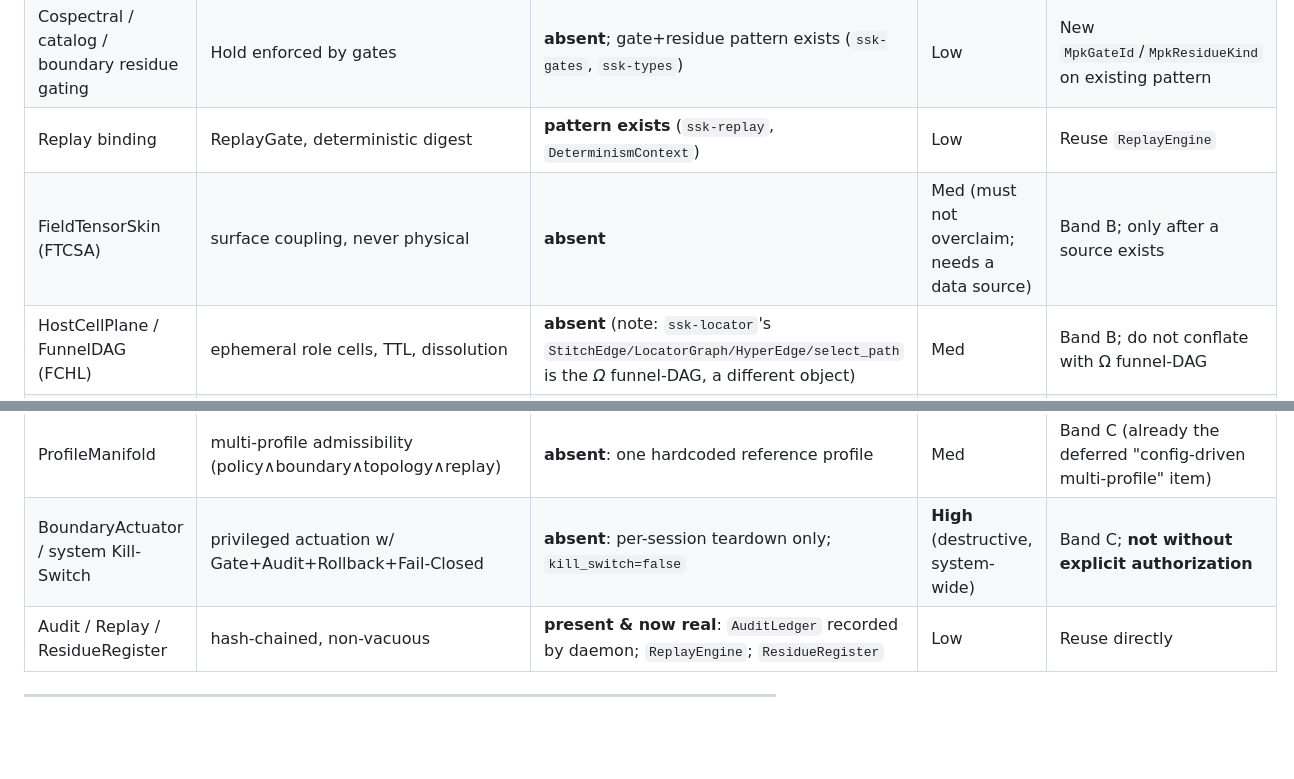
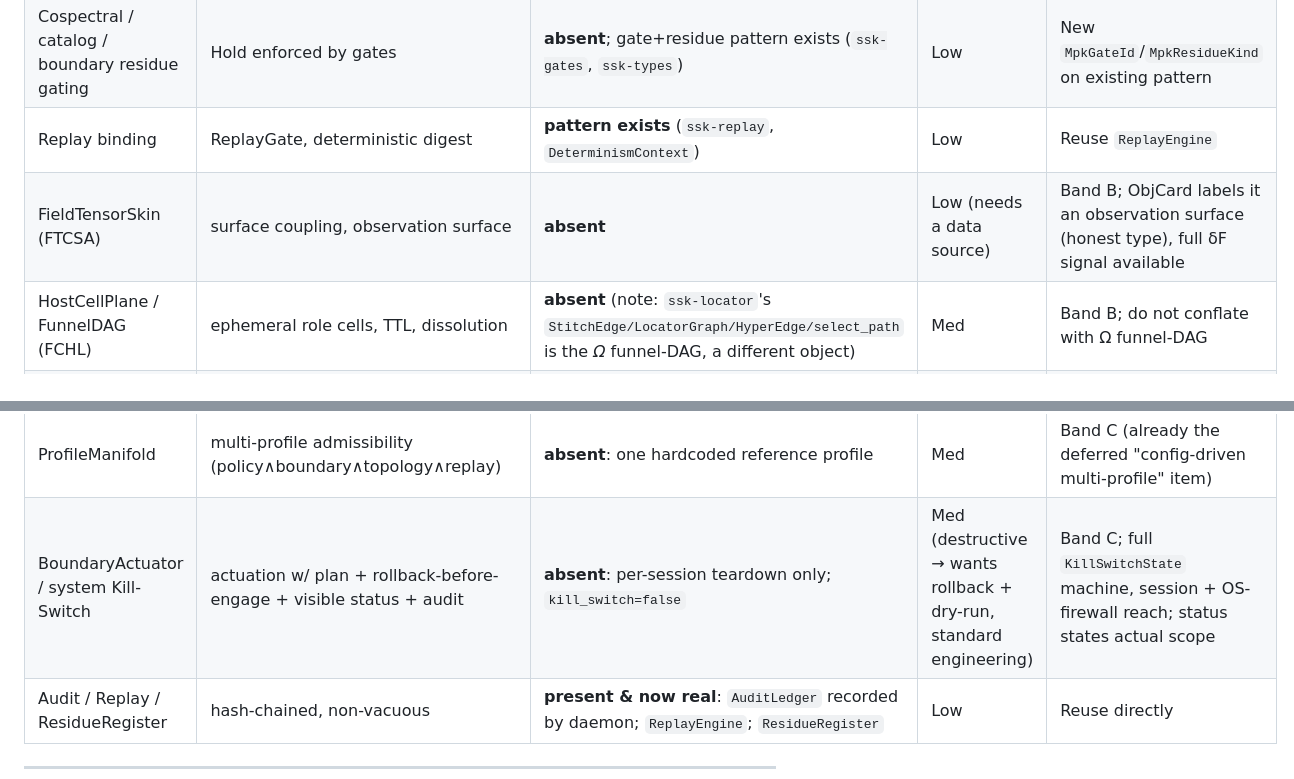
Before and after one commit to LashSesh/kaleidoscorp.io, a Markdown page: FCHL_MPK_INTEGRATION_STRATEGY.md, 2 parts joined by grey strips. GitHub-like rendering; blank space fills up the shorter version.

```diff
--- a/FCHL_MPK_INTEGRATION_STRATEGY.md
+++ b/FCHL_MPK_INTEGRATION_STRATEGY.md
@@ -130,13 +147,13 @@ Legend for **Status**: `REUSE` = existing SSK type/behaviour is directly usable;
 | Symmetry Atlas | aggregated, hash-chained, cospectral/boundary/catalog distributions | **absent**; hash-chain pattern exists (`ssk-tensor`, `ssk-netadmin/src/audit.rs`) | Low | Build `ssk-topology-atlas` reusing chain pattern |
 | Cospectral / catalog / boundary residue gating | Hold enforced by gates | **absent**; gate+residue pattern exists (`ssk-gates`, `ssk-types`) | Low | New `MpkGateId`/`MpkResidueKind` on existing pattern |
 | Replay binding | ReplayGate, deterministic digest | **pattern exists** (`ssk-replay`, `DeterminismContext`) | Low | Reuse `ReplayEngine` |
-| FieldTensorSkin (FTCSA) | surface coupling, never physical | **absent** | Med (must not overclaim; needs a data source) | Band B; only after a source exists |
+| FieldTensorSkin (FTCSA) | surface coupling, observation surface | **absent** | Low (needs a data source) | Band B; ObjCard labels it an observation surface (honest type), full δF signal available |
 | HostCellPlane / FunnelDAG (FCHL) | ephemeral role cells, TTL, dissolution | **absent** (note: `ssk-locator`'s `StitchEdge/LocatorGraph/HyperEdge/select_path` is the *Ω* funnel-DAG, a different object) | Med | Band B; do not conflate with Ω funnel-DAG |
 | TFA / MetaResonance | transduction, PID+symmetry feedback | **absent** | Med | Band B |
 | SystemTrafficField capture | authorized ingest | **absent**; `ListRecentFlows` returns `[]` (`crates/ssk-daemon/src/supervisor.rs`) | **High** (privileged, OS-level) | Defer; requires `ssk-capture` + explicit authorization |
 | CrownSupervisor | supervised, gated emission | **partial**: `Supervisor`+`DaemonState` (`crates/ssk-daemon/src/supervisor.rs`) | Med | Band C; extend the existing supervisor, do not duplicate |
 | ProfileManifold | multi-profile admissibility (policy∧boundary∧topology∧replay) | **absent**: one hardcoded reference profile | Med | Band C (already the deferred "config-driven multi-profile" item) |
-| BoundaryActuator / system Kill-Switch | privileged actuation w/ Gate+Audit+Rollback+Fail-Closed | **absent**: per-session teardown only; `kill_switch=false` | **High** (destructive, system-wide) | Band C; **not without explicit authorization** |
+| BoundaryActuator / system Kill-Switch | actuation w/ plan + rollback-before-engage + visible status + audit | **absent**: per-session teardown only; `kill_switch=false` | Med (destructive → wants rollback + dry-run, standard engineering) | Band C; full `KillSwitchState` machine, session + OS-firewall reach; status states actual scope |
 | Audit / Replay / ResidueRegister | hash-chained, non-vacuous | **present & now real**: `AuditLedger` recorded by daemon; `ReplayEngine`; `ResidueRegister` | Low | Reuse directly |
 
 ---
```
Also changed, not shown: other parts of FCHL_MPK_INTEGRATION_STRATEGY.md (+24 -7 lines).
